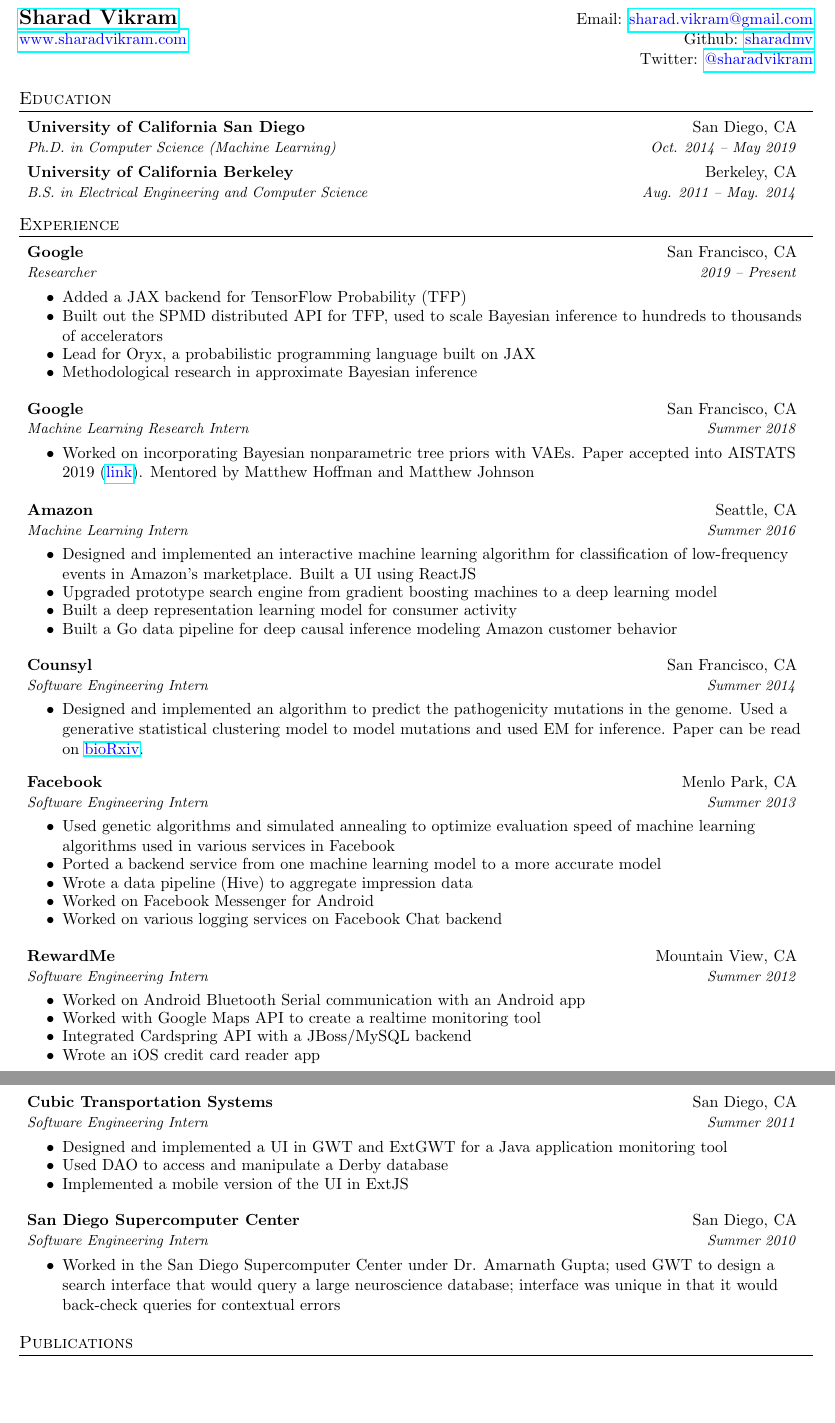
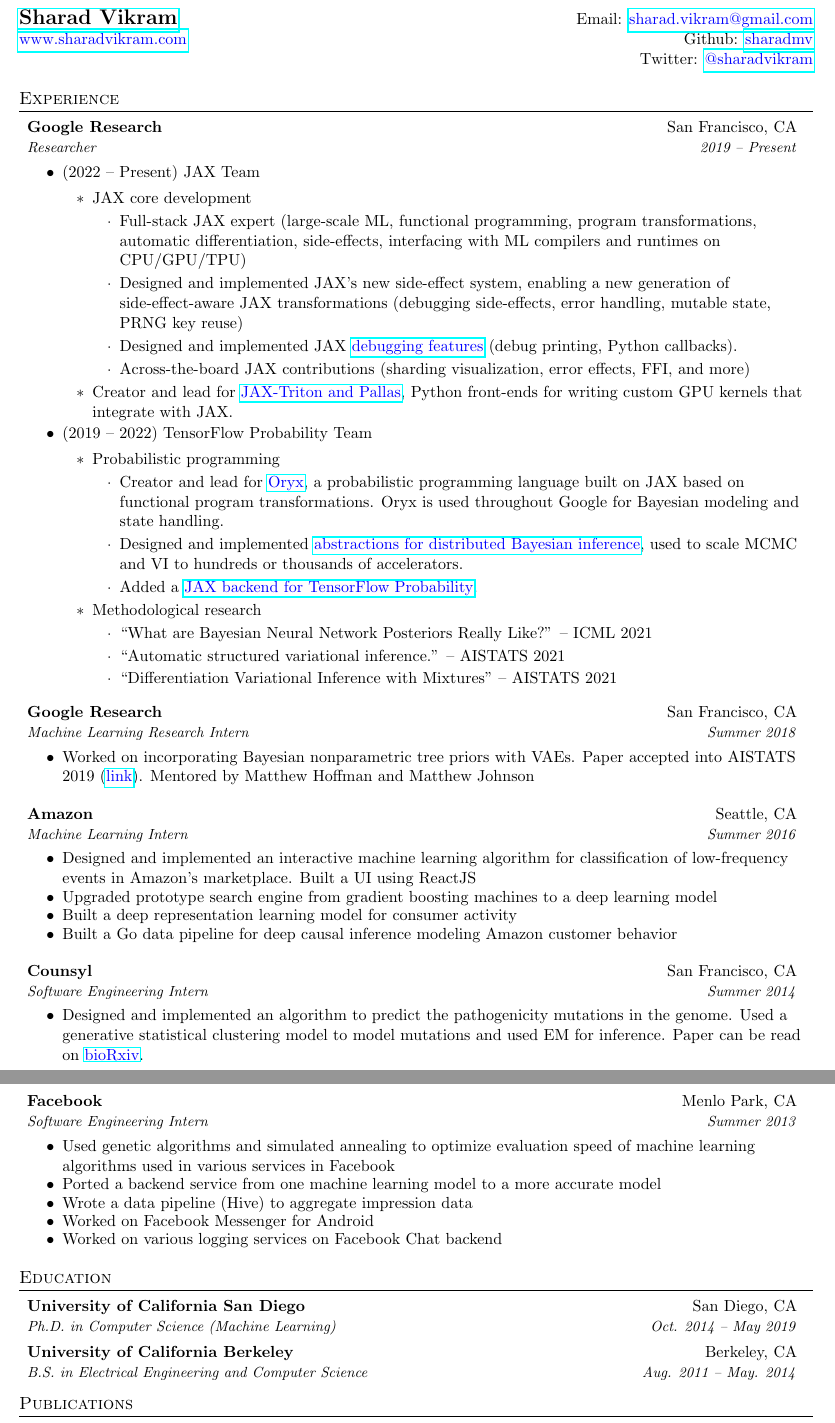
Before and after one commit to sharadmv/cv, a LaTeX CV (resume.tex, which reads experience.tex): two parts of pages 1 and 2 of 4, joined at a grey line, cut so that both start at the same text, the shorter picture padded with empty space. Compiled offline with pdfLaTeX.

Commit message:
Update w/ latest google work

```diff
--- a/experience.tex
+++ b/experience.tex
@@ -1,11 +1,33 @@
-\experience{Google}{San Francisco, CA}{Researcher}{2019 -- Present}{
-\item Added a JAX backend for TensorFlow Probability (TFP)
-\item Built out the SPMD distributed API for TFP, used to scale Bayesian inference to hundreds to thousands of accelerators
-\item Lead for Oryx, a probabilistic programming language built on JAX
-\item Methodological research in approximate Bayesian inference
+\experience{Google Research}{San Francisco, CA}{Researcher}{2019 -- Present}{
+\item (2022 -- Present) JAX Team
+\begin{itemize}
+    \item JAX core development
+    \begin{itemize}
+        \item Full-stack JAX expert (large-scale ML, functional programming, program transformations, automatic differentiation, side-effects, interfacing with ML compilers and runtimes on CPU/GPU/TPU)
+        \item Designed and implemented JAX's new side-effect system, enabling a new generation of side-effect-aware JAX transformations (debugging side-effects, error handling, mutable state, PRNG key reuse)
+        \item Designed and implemented JAX \href{https://jax.readthedocs.io/en/latest/debugging/index.html}{\link{debugging features}} (debug printing, Python callbacks).
+        \item Across-the-board JAX contributions (sharding visualization, error effects, FFI, and more)
+    \end{itemize}
+    \item Creator and lead for \href{https://github.com/jax-ml/jax-triton}{\link{JAX-Triton and Pallas}}, Python front-ends for writing custom GPU kernels that integrate with JAX.
+\end{itemize}
+\item (2019 -- 2022) TensorFlow Probability Team
+\begin{itemize}
+    \item Probabilistic programming
+    \begin{itemize}
+        \item Creator and lead for \href{https://github.com/jax-ml/oryx}{\link{Oryx}}, a probabilistic programming language built on JAX based on functional program transformations. Oryx is used throughout Google for Bayesian modeling and state handling.
+        \item Designed and implemented \href{https://www.tensorflow.org/probability/examples/Distributed_Inference_with_JAX}{\link{abstractions for distributed Bayesian inference}}, used to scale MCMC and VI to hundreds or thousands of accelerators.
+        \item Added a \href{https://www.tensorflow.org/probability/examples/TensorFlow_Probability_on_JAX}{\link{JAX backend for TensorFlow Probability}}.
+    \end{itemize}
+    \item Methodological research
+    \begin{itemize}
+        \item ``What are Bayesian Neural Network Posteriors Really Like?'' -- ICML 2021
+        \item ``Automatic structured variational inference.'' -- AISTATS 2021
+        \item ``Differentiation Variational Inference with Mixtures'' -- AISTATS 2021
+    \end{itemize}
+\end{itemize}
 }
 
-\experience{Google}{San Francisco, CA}{Machine Learning Research Intern}{Summer 2018}{
+\experience{Google Research}{San Francisco, CA}{Machine Learning Research Intern}{Summer 2018}{
 \item Worked on incorporating Bayesian nonparametric tree priors with VAEs. Paper accepted into AISTATS 2019 (\href{https://arxiv.org/abs/1810.06891}{\link{link}}). Mentored by Matthew Hoffman and Matthew Johnson
 }
 
--- a/resume.tex
+++ b/resume.tex
@@ -51,6 +51,12 @@
 \end{tabular*}
 
 
+%-----------EXPERIENCE-----------------
+\section{Experience}
+\resumeSubHeadingListStart
+\import{./}{experience.tex}
+\resumeSubHeadingListEnd
+
 %-----------EDUCATION-----------------
 \section{Education}
   \resumeSubHeadingListStart
@@ -61,12 +67,6 @@
       {University of California Berkeley}{Berkeley, CA}
       {B.S. in Electrical Engineering and Computer Science}{Aug. 2011 -- May. 2014}
   \resumeSubHeadingListEnd
-
-%-----------EXPERIENCE-----------------
-\section{Experience}
-\resumeSubHeadingListStart
-\import{./}{experience.tex}
-\resumeSubHeadingListEnd
 
 %-----------PUBLICATIONS-----------------
 \section{Publications}
```
Also changed, not shown: research.tex (+1 -1 lines), experience.tex (2 more changed lines).
